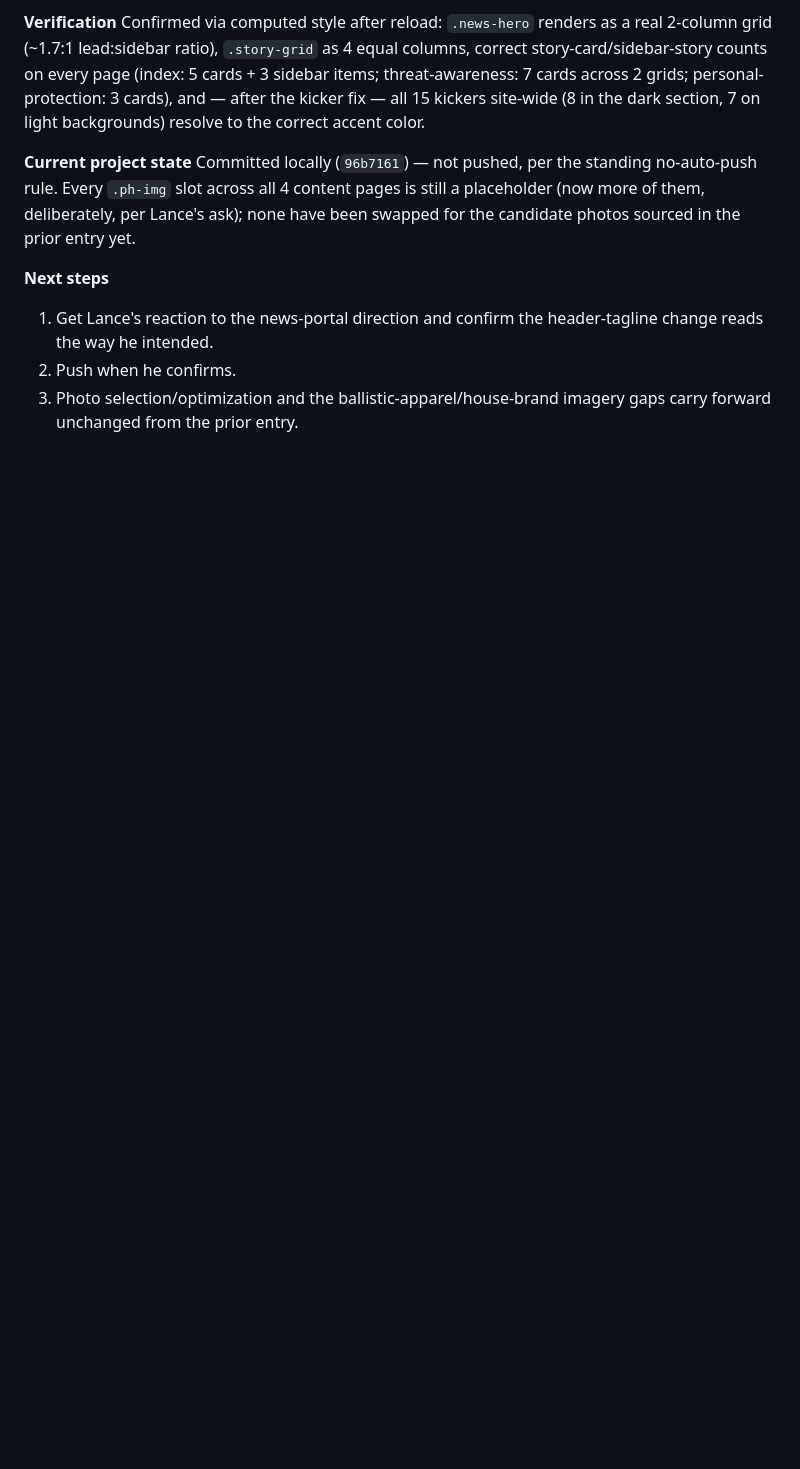
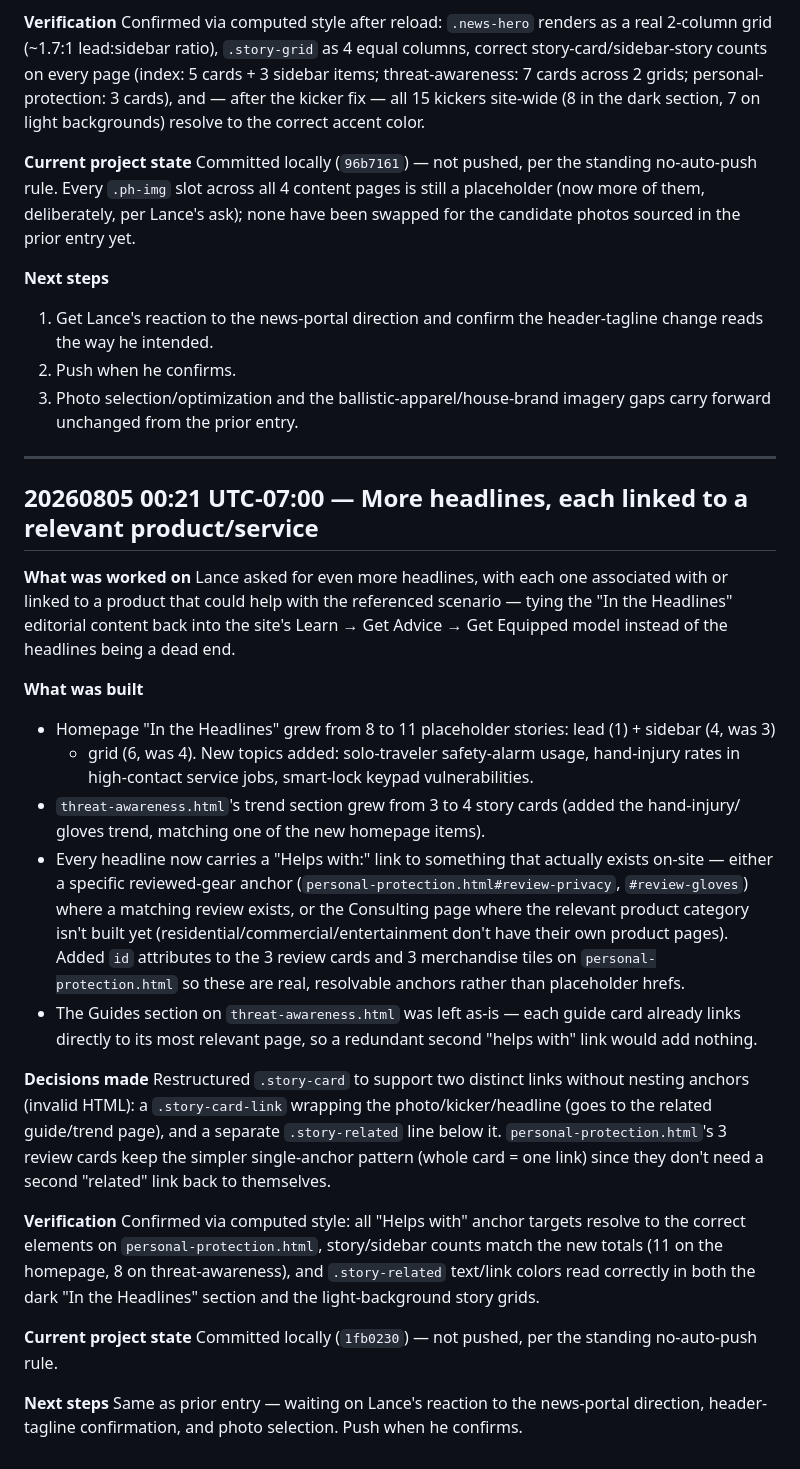
Before and after one commit to lancewagner123/all-out-global, a Markdown page: field_journal.md, the part around the change. Rendered like a GitHub page; blank space fills up the shorter version.

Commit message:
Log expanded headlines and product-linking in field journal
Co-Authored-By: Claude Sonnet 5 <noreply@anthropic.com>

```diff
--- a/field_journal.md
+++ b/field_journal.md
@@ -912,3 +912,47 @@ Lance's ask); none have been swapped for the candidate photos sourced in the pri
 2. Push when he confirms.
 3. Photo selection/optimization and the ballistic-apparel/house-brand imagery gaps carry forward
    unchanged from the prior entry.
+
+---
+
+## 20260805 00:21 UTC-07:00 — More headlines, each linked to a relevant product/service
+
+**What was worked on**
+Lance asked for even more headlines, with each one associated with or linked to a product that
+could help with the referenced scenario — tying the "In the Headlines" editorial content back
+into the site's Learn → Get Advice → Get Equipped model instead of the headlines being a dead end.
+
+**What was built**
+- Homepage "In the Headlines" grew from 8 to 11 placeholder stories: lead (1) + sidebar (4, was 3)
+  + grid (6, was 4). New topics added: solo-traveler safety-alarm usage, hand-injury rates in
+  high-contact service jobs, smart-lock keypad vulnerabilities.
+- `threat-awareness.html`'s trend section grew from 3 to 4 story cards (added the hand-injury/
+  gloves trend, matching one of the new homepage items).
+- Every headline now carries a "Helps with:" link to something that actually exists on-site —
+  either a specific reviewed-gear anchor (`personal-protection.html#review-privacy`,
+  `#review-gloves`) where a matching review exists, or the Consulting page where the relevant
+  product category isn't built yet (residential/commercial/entertainment don't have their own
+  product pages). Added `id` attributes to the 3 review cards and 3 merchandise tiles on
+  `personal-protection.html` so these are real, resolvable anchors rather than placeholder hrefs.
+- The Guides section on `threat-awareness.html` was left as-is — each guide card already links
+  directly to its most relevant page, so a redundant second "helps with" link would add nothing.
+
+**Decisions made**
+Restructured `.story-card` to support two distinct links without nesting anchors (invalid HTML):
+a `.story-card-link` wrapping the photo/kicker/headline (goes to the related guide/trend page),
+and a separate `.story-related` line below it. `personal-protection.html`'s 3 review cards keep
+the simpler single-anchor pattern (whole card = one link) since they don't need a second
+"related" link back to themselves.
+
+**Verification**
+Confirmed via computed style: all "Helps with" anchor targets resolve to the correct elements on
+`personal-protection.html`, story/sidebar counts match the new totals (11 on the homepage, 8 on
+threat-awareness), and `.story-related` text/link colors read correctly in both the dark "In the
+Headlines" section and the light-background story grids.
+
+**Current project state**
+Committed locally (`1fb0230`) — not pushed, per the standing no-auto-push rule.
+
+**Next steps**
+Same as prior entry — waiting on Lance's reaction to the news-portal direction, header-tagline
+confirmation, and photo selection. Push when he confirms.
```
